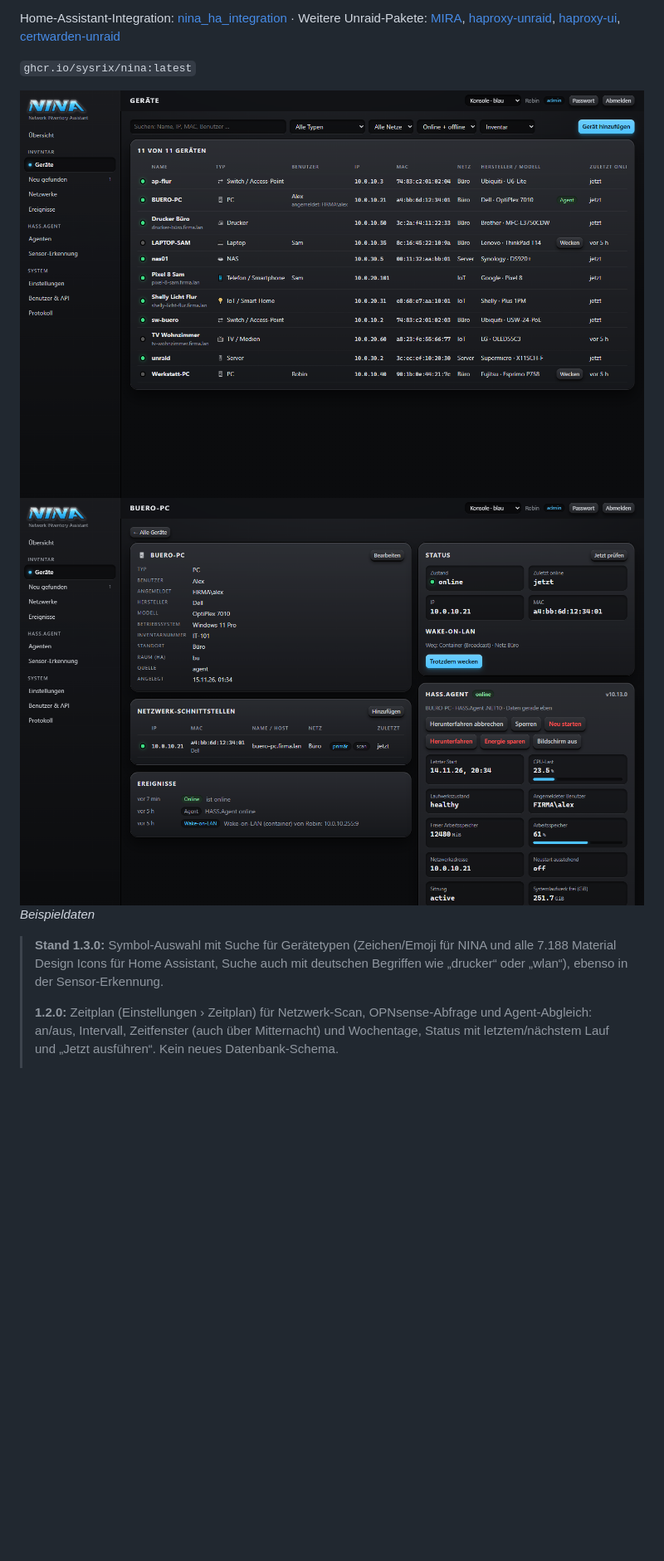
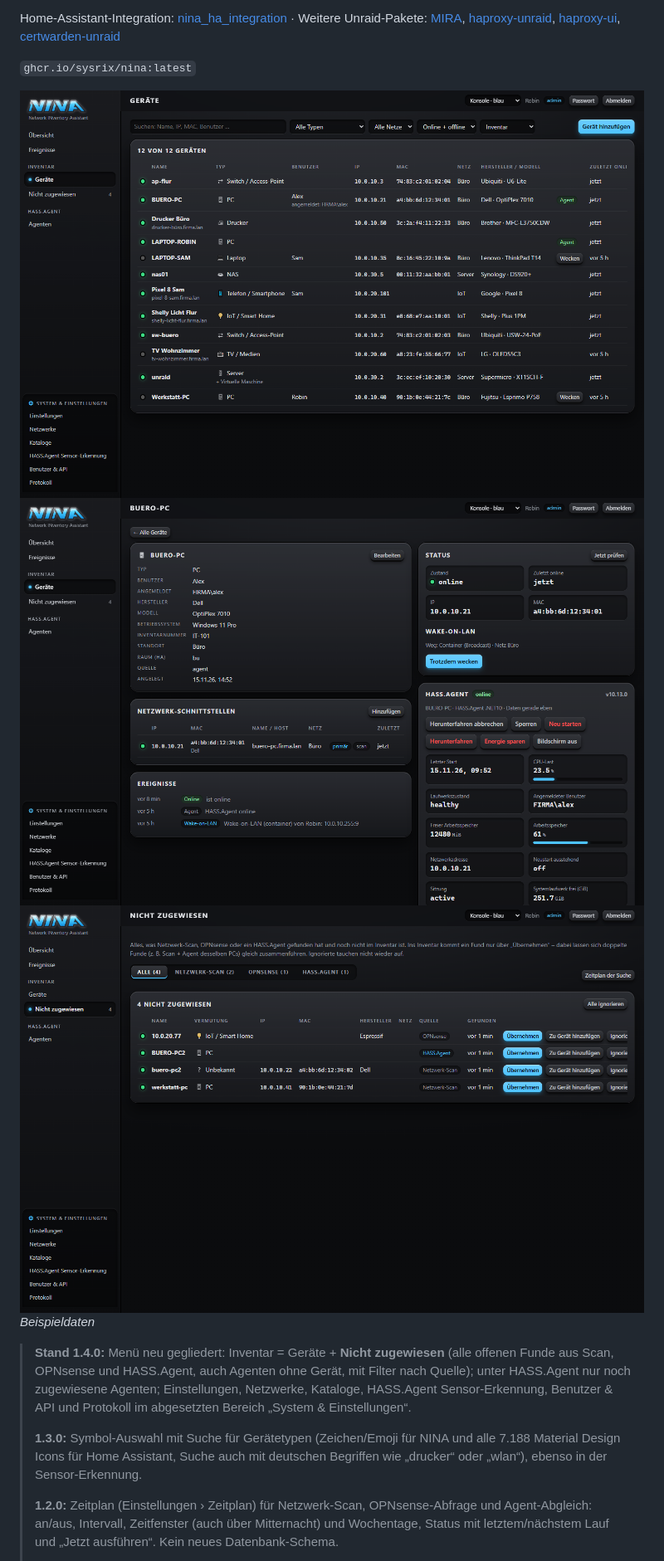
Before and after one commit to SysriX/nina_unraid, a Markdown page: README.md, the part around one of its changes. Shown at 83% size. Drawn GitHub-style; pictures changed too: docs/images/geraet.png, docs/images/liste.png, docs/images/neu.png (added); blank space fills up the shorter version.

Commit message:
1.4.0: menu regrouped (inventory: devices + unassigned), unassigned list of all findings incl. agents without device, system section set apart

```diff
--- a/README.md
+++ b/README.md
@@ -10,9 +10,12 @@ Home-Assistant-Integration: [nina_ha_integration](https://github.com/SysriX/nina
 
 ![Geräteliste](docs/images/liste.png)
 ![Infokarte eines Rechners mit HASS.Agent und Wake-on-LAN](docs/images/geraet.png)
+![Nicht zugewiesene Funde aus Scan, OPNsense und HASS.Agent](docs/images/neu.png)
 *Beispieldaten*
 
-> **Stand 1.3.0:** Symbol-Auswahl mit Suche für Gerätetypen (Zeichen/Emoji für NINA und alle 7.188 Material Design Icons für Home Assistant, Suche auch mit deutschen Begriffen wie „drucker“ oder „wlan“), ebenso in der Sensor-Erkennung.
+> **Stand 1.4.0:** Menü neu gegliedert: Inventar = Geräte + **Nicht zugewiesen** (alle offenen Funde aus Scan, OPNsense und HASS.Agent, auch Agenten ohne Gerät, mit Filter nach Quelle); unter HASS.Agent nur noch zugewiesene Agenten; Einstellungen, Netzwerke, Kataloge, HASS.Agent Sensor-Erkennung, Benutzer & API und Protokoll im abgesetzten Bereich „System & Einstellungen“.
+>
+> **1.3.0:** Symbol-Auswahl mit Suche für Gerätetypen (Zeichen/Emoji für NINA und alle 7.188 Material Design Icons für Home Assistant, Suche auch mit deutschen Begriffen wie „drucker“ oder „wlan“), ebenso in der Sensor-Erkennung.
 >
 > **1.2.0:** Zeitplan (Einstellungen › Zeitplan) für Netzwerk-Scan, OPNsense-Abfrage und Agent-Abgleich: an/aus, Intervall, Zeitfenster (auch über Mitternacht) und Wochentage, Status mit letztem/nächstem Lauf und „Jetzt ausführen“. Kein neues Datenbank-Schema.
 >
```
Also changed, not shown: other parts of README.md (+1 -1 lines), docs/images/uebersicht.png, 6 other files.
